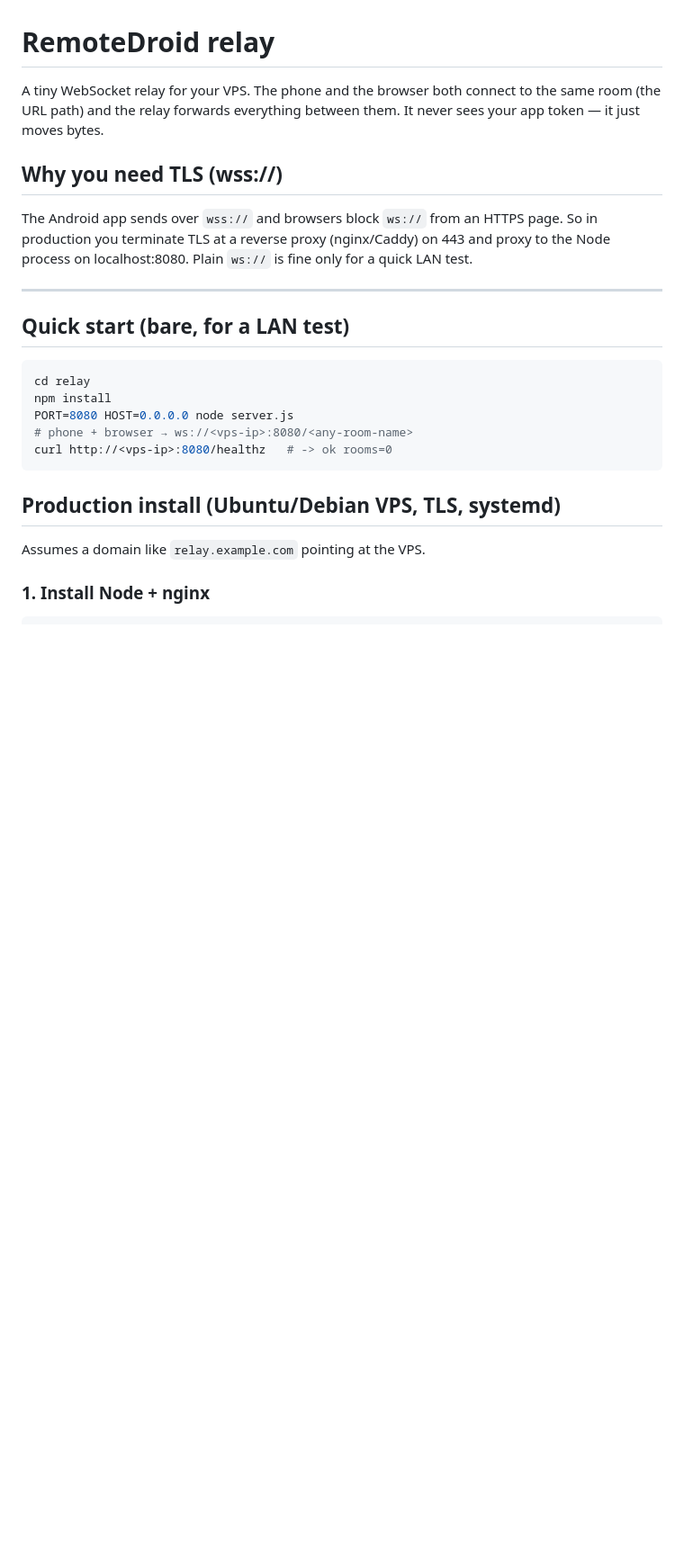
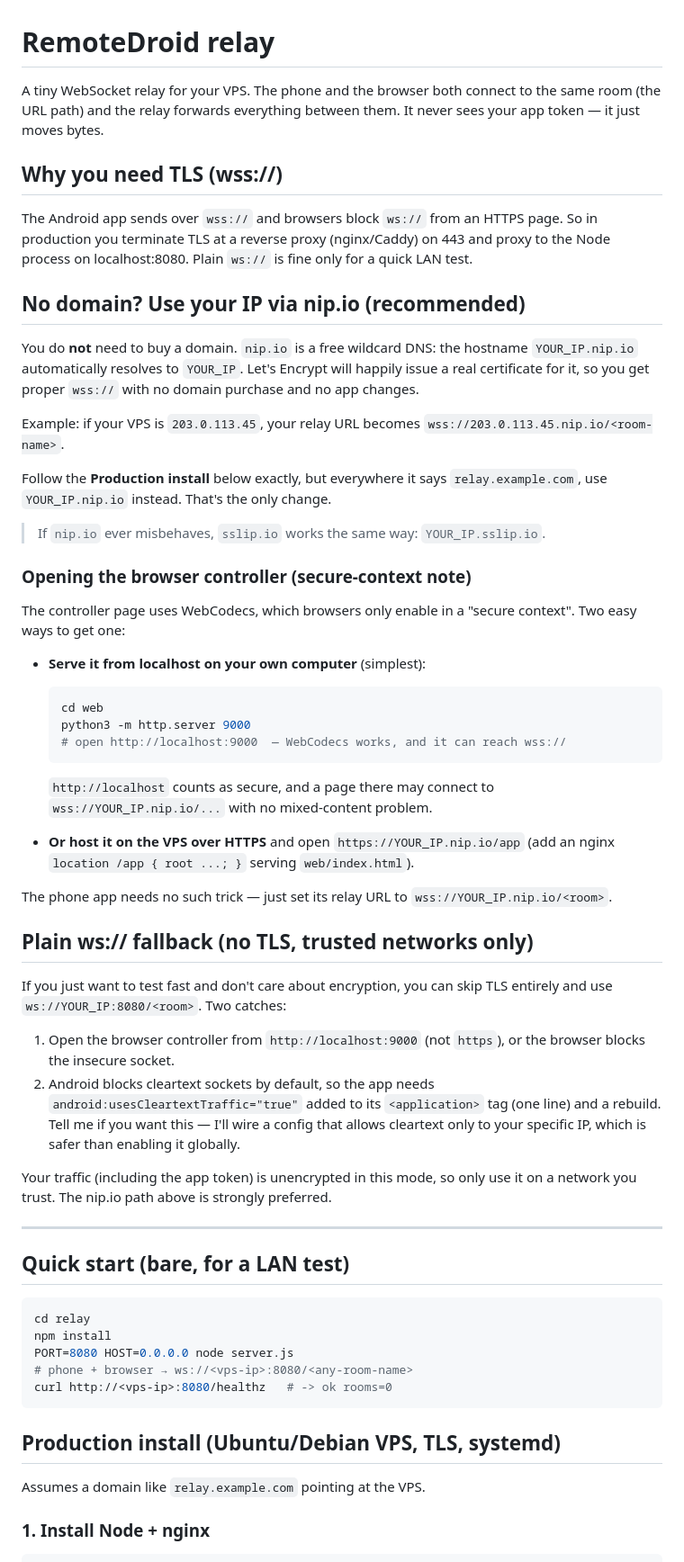
Before and after one commit to smallkhk/Developer, a Markdown page: relay/README.md, the part around the change. Shown at 90% size. Rendered like a GitHub page; blank space fills up the shorter version.

Commit message:
Document domain-free relay setup via nip.io wildcard DNS
Adds an IP-only deployment path: YOUR_IP.nip.io resolves to the VPS so
Let's Encrypt can issue a real cert and wss:// works with no domain and no
app changes. Also documents the WebCodecs secure-context requirement for the
browser controller and a plain ws:// fallback for trusted networks.

Co-Authored-By: Claude Opus 5.5 <noreply@anthropic.com>
Claude-Session: https://claude.ai/code/session_012mR5AUpUmHrbbS1wJQjS5T

````diff
--- a/relay/README.md
+++ b/relay/README.md
@@ -10,6 +10,58 @@ The Android app sends over `wss://` and browsers block `ws://` from an HTTPS
 page. So in production you terminate TLS at a reverse proxy (nginx/Caddy) on
 443 and proxy to the Node process on localhost:8080. Plain `ws://` is fine only
 for a quick LAN test.
+
+## No domain? Use your IP via nip.io (recommended)
+
+You do **not** need to buy a domain. `nip.io` is a free wildcard DNS: the
+hostname `YOUR_IP.nip.io` automatically resolves to `YOUR_IP`. Let's Encrypt
+will happily issue a real certificate for it, so you get proper `wss://` with
+no domain purchase and no app changes.
+
+Example: if your VPS is `203.0.113.45`, your relay URL becomes
+`wss://203.0.113.45.nip.io/<room-name>`.
+
+Follow the **Production install** below exactly, but everywhere it says
+`relay.example.com`, use `YOUR_IP.nip.io` instead. That's the only change.
+
+> If `nip.io` ever misbehaves, `sslip.io` works the same way:
+> `YOUR_IP.sslip.io`.
+
+### Opening the browser controller (secure-context note)
+
+The controller page uses WebCodecs, which browsers only enable in a "secure
+context". Two easy ways to get one:
+
+- **Serve it from localhost on your own computer** (simplest):
+  ```bash
+  cd web
+  python3 -m http.server 9000
+  # open http://localhost:9000  — WebCodecs works, and it can reach wss://
+  ```
+  `http://localhost` counts as secure, and a page there may connect to
+  `wss://YOUR_IP.nip.io/...` with no mixed-content problem.
+
+- **Or host it on the VPS over HTTPS** and open `https://YOUR_IP.nip.io/app`
+  (add an nginx `location /app { root ...; }` serving `web/index.html`).
+
+The phone app needs no such trick — just set its relay URL to
+`wss://YOUR_IP.nip.io/<room>`.
+
+## Plain ws:// fallback (no TLS, trusted networks only)
+
+If you just want to test fast and don't care about encryption, you can skip TLS
+entirely and use `ws://YOUR_IP:8080/<room>`. Two catches:
+
+1. Open the browser controller from `http://localhost:9000` (not `https`), or
+   the browser blocks the insecure socket.
+2. Android blocks cleartext sockets by default, so the app needs
+   `android:usesCleartextTraffic="true"` added to its `<application>` tag (one
+   line) and a rebuild. Tell me if you want this — I'll wire a config that
+   allows cleartext only to your specific IP, which is safer than enabling it
+   globally.
+
+Your traffic (including the app token) is unencrypted in this mode, so only use
+it on a network you trust. The nip.io path above is strongly preferred.
 
 ---
 
````
